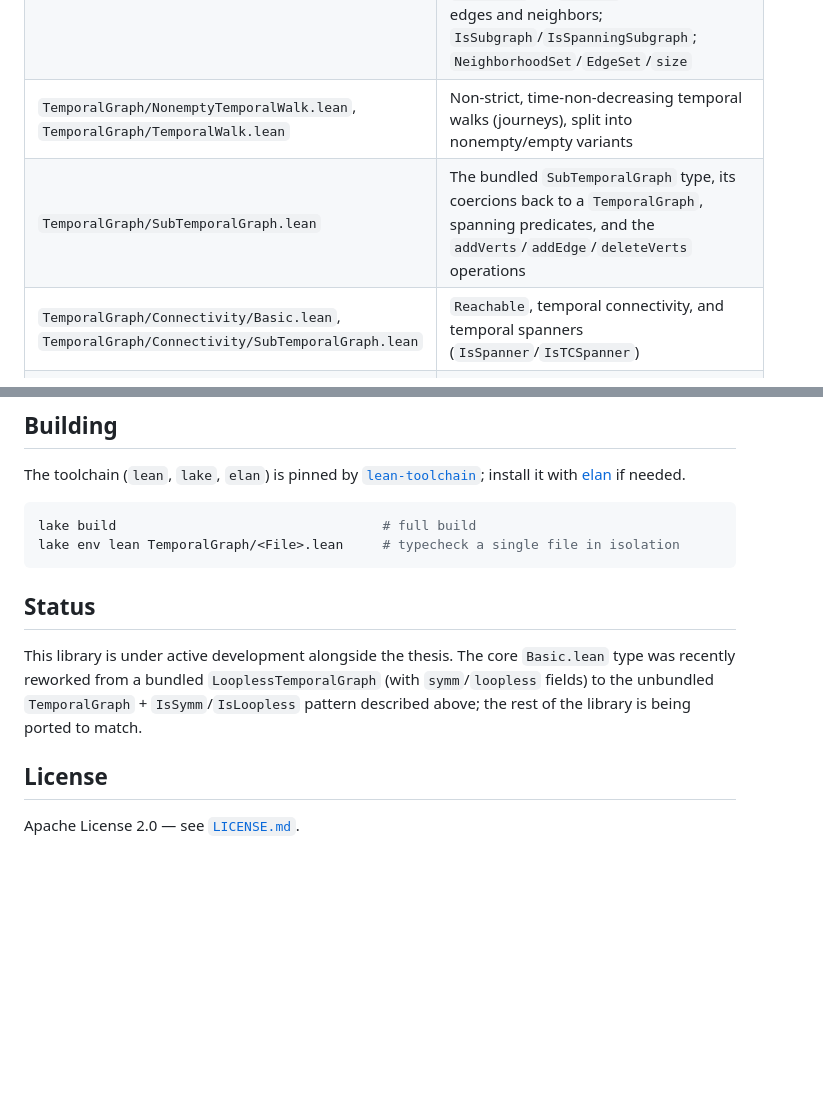
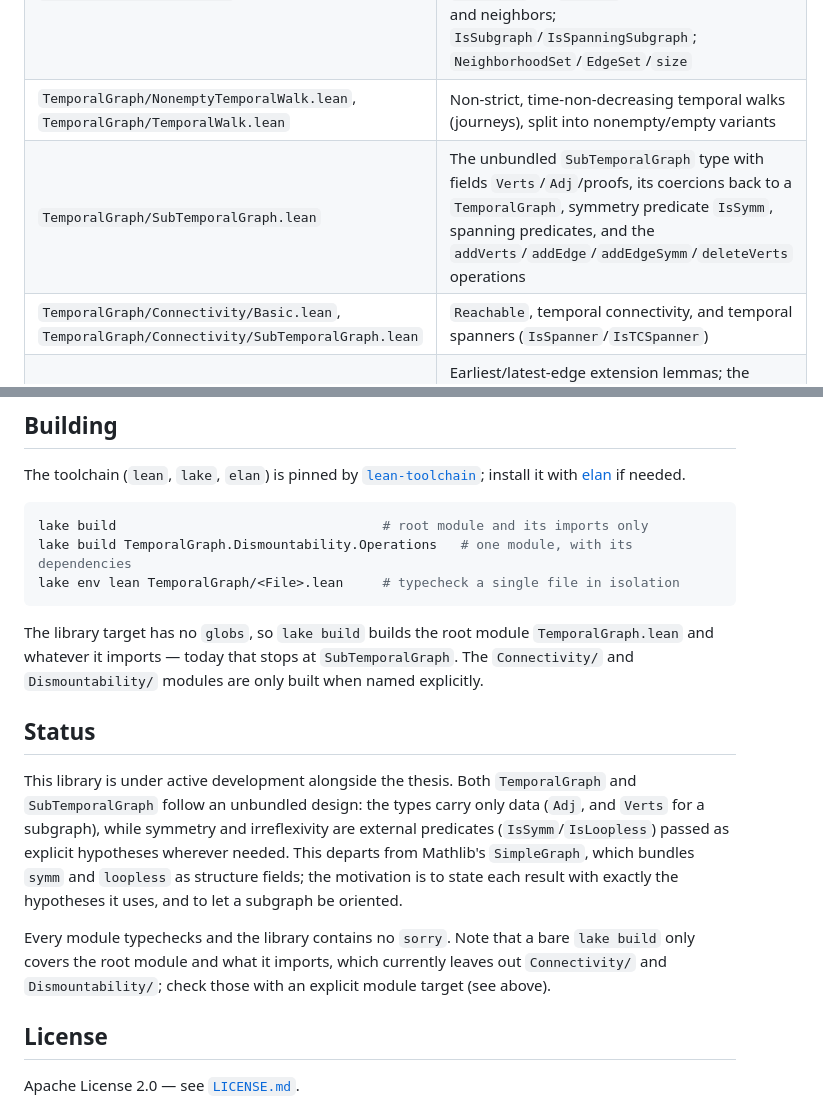
Before and after one commit to dracoanguis/temporal-graphs, a Markdown page: README.md, 2 parts joined by grey strips. Rendered like a GitHub page; blank space fills up the shorter version.

````diff
--- a/README.md
+++ b/README.md
@@ -35,7 +35,7 @@ fields of the structure.
 | `TemporalGraph/Init.lean` | The `LooplessTemporalGraph` aesop rule-set used by the `aesop_temporal_graph` macro |
 | `TemporalGraph/Basic.lean` | `TemporalGraph V`; the `IsSymm`/`IsLoopless` predicates; `IsSimple`/`IsProper`/`IsHappy`/`IsClique`; `Footprint` (→ `Digraph`); earliest/latest edges and neighbors; `IsSubgraph`/`IsSpanningSubgraph`; `NeighborhoodSet`/`EdgeSet`/`size` |
 | `TemporalGraph/NonemptyTemporalWalk.lean`, `TemporalGraph/TemporalWalk.lean` | Non-strict, time-non-decreasing temporal walks (journeys), split into nonempty/empty variants |
-| `TemporalGraph/SubTemporalGraph.lean` | The bundled `SubTemporalGraph` type, its coercions back to a `TemporalGraph`, spanning predicates, and the `addVerts`/`addEdge`/`deleteVerts` operations |
+| `TemporalGraph/SubTemporalGraph.lean` | The unbundled `SubTemporalGraph` type with fields `Verts`/`Adj`/proofs, its coercions back to a `TemporalGraph`, symmetry predicate `IsSymm`, spanning predicates, and the `addVerts`/`addEdge`/`addEdgeSymm`/`deleteVerts` operations |
 | `TemporalGraph/Connectivity/Basic.lean`, `TemporalGraph/Connectivity/SubTemporalGraph.lean` | `Reachable`, temporal connectivity, and temporal spanners (`IsSpanner`/`IsTCSpanner`) |
 | `TemporalGraph/Dismountability/Basic.lean` | Earliest/latest-edge extension lemmas; the `Dismountable`/`TwoHopDismountable` properties; the vertex sets `Vminus`/`Vplus`/`Vzero` and their characterization (Lemmas/Theorems 3.1–3.4 of Casteigts–Peters–Schoeters) |
 | `TemporalGraph/Dismountability/Operations.lean` | The `dismount`/`mount`/`twoHopMount` operations and their correctness theorems (`dismountability`, `twoHopDismountability`) |
@@ -68,16 +68,27 @@ The toolchain (`lean`, `lake`, `elan`) is pinned by [`lean-toolchain`](lean-tool
 it with [elan](https://github.com/leanprover/elan) if needed.
 
 ```sh
-lake build                                  # full build
+lake build                                  # root module and its imports only
+lake build TemporalGraph.Dismountability.Operations   # one module, with its dependencies
 lake env lean TemporalGraph/<File>.lean     # typecheck a single file in isolation
 ```
 
+The library target has no `globs`, so `lake build` builds the root module `TemporalGraph.lean`
+and whatever it imports — today that stops at `SubTemporalGraph`. The `Connectivity/` and
+`Dismountability/` modules are only built when named explicitly.
+
 ## Status
 
-This library is under active development alongside the thesis. The core `Basic.lean` type was
-recently reworked from a bundled `LooplessTemporalGraph` (with `symm`/`loopless` fields) to the
-unbundled `TemporalGraph` + `IsSymm`/`IsLoopless` pattern described above; the rest of the
-library is being ported to match.
+This library is under active development alongside the thesis. Both `TemporalGraph` and
+`SubTemporalGraph` follow an unbundled design: the types carry only data (`Adj`, and `Verts` for
+a subgraph), while symmetry and irreflexivity are external predicates (`IsSymm`/`IsLoopless`)
+passed as explicit hypotheses wherever needed. This departs from Mathlib's `SimpleGraph`, which
+bundles `symm` and `loopless` as structure fields; the motivation is to state each result with
+exactly the hypotheses it uses, and to let a subgraph be oriented.
+
+Every module typechecks and the library contains no `sorry`. Note that a bare `lake build` only
+covers the root module and what it imports, which currently leaves out `Connectivity/` and
+`Dismountability/`; check those with an explicit module target (see above).
 
 ## License
 
````
Also changed, not shown: CLAUDE.md (+31 -29 lines).
